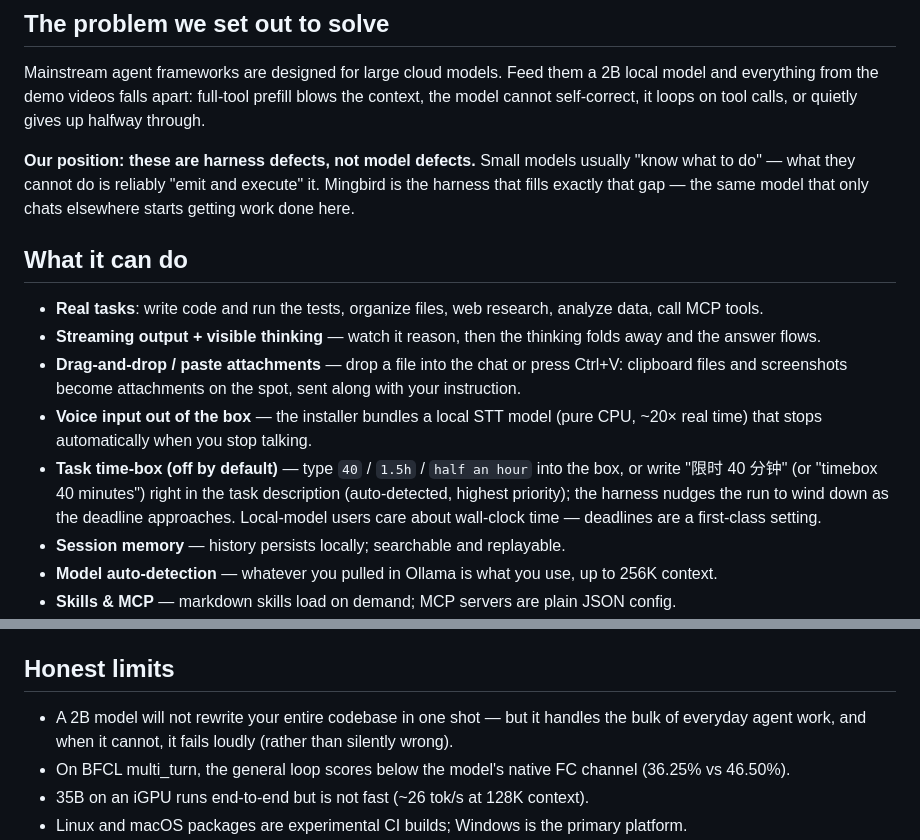
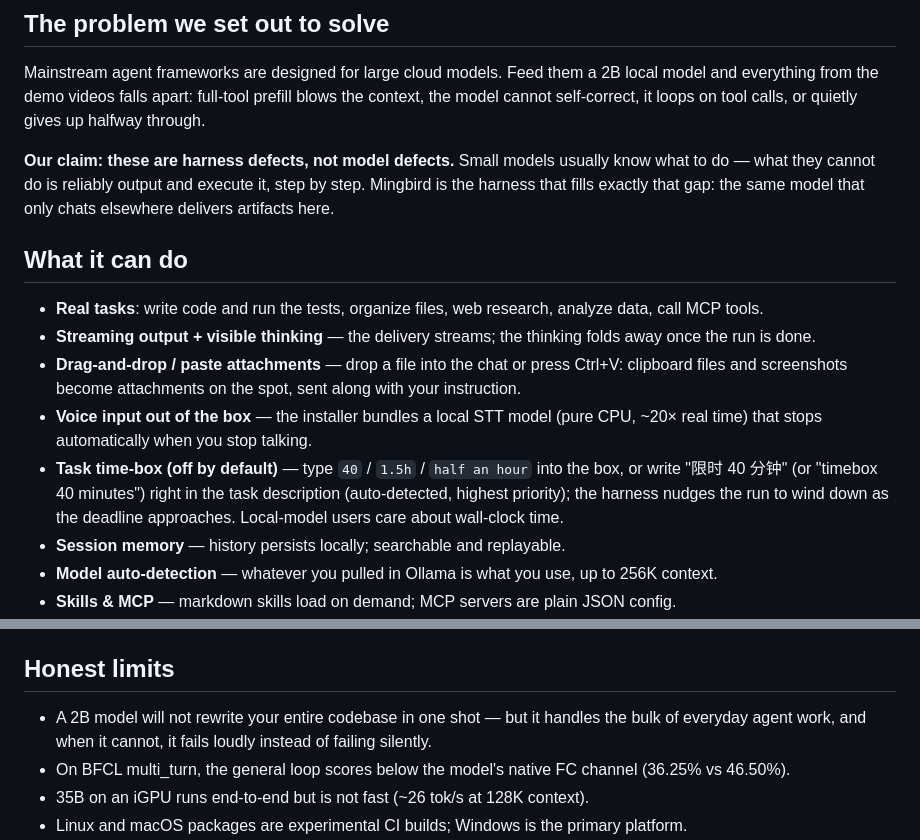
Before and after one commit to Mingbird/Mingbird-agent, a Markdown page: README.md, 2 parts joined by grey strips. GitHub-like rendering.

```diff
--- a/README.md
+++ b/README.md
@@ -12,15 +12,15 @@ Mingbird is a local-first agent harness for Windows + Ollama (experimental Linux
 
 Mainstream agent frameworks are designed for large cloud models. Feed them a 2B local model and everything from the demo videos falls apart: full-tool prefill blows the context, the model cannot self-correct, it loops on tool calls, or quietly gives up halfway through.
 
-**Our position: these are harness defects, not model defects.** Small models usually "know what to do" — what they cannot do is reliably "emit and execute" it. Mingbird is the harness that fills exactly that gap — the same model that only chats elsewhere starts getting work done here.
+**Our claim: these are harness defects, not model defects.** Small models usually know what to do — what they cannot do is reliably output and execute it, step by step. Mingbird is the harness that fills exactly that gap: the same model that only chats elsewhere delivers artifacts here.
 
 ## What it can do
 
 - **Real tasks**: write code and run the tests, organize files, web research, analyze data, call MCP tools.
-- **Streaming output + visible thinking** — watch it reason, then the thinking folds away and the answer flows.
+- **Streaming output + visible thinking** — the delivery streams; the thinking folds away once the run is done.
 - **Drag-and-drop / paste attachments** — drop a file into the chat or press Ctrl+V: clipboard files and screenshots become attachments on the spot, sent along with your instruction.
 - **Voice input out of the box** — the installer bundles a local STT model (pure CPU, ~20× real time) that stops automatically when you stop talking.
-- **Task time-box (off by default)** — type `40` / `1.5h` / `half an hour` into the box, or write "限时 40 分钟" (or "timebox 40 minutes") right in the task description (auto-detected, highest priority); the harness nudges the run to wind down as the deadline approaches. Local-model users care about wall-clock time — deadlines are a first-class setting.
+- **Task time-box (off by default)** — type `40` / `1.5h` / `half an hour` into the box, or write "限时 40 分钟" (or "timebox 40 minutes") right in the task description (auto-detected, highest priority); the harness nudges the run to wind down as the deadline approaches. Local-model users care about wall-clock time.
 - **Session memory** — history persists locally; searchable and replayable.
 - **Model auto-detection** — whatever you pulled in Ollama is what you use, up to 256K context.
 - **Skills & MCP** — markdown skills load on demand; MCP servers are plain JSON config.
@@ -145,7 +190,7 @@ Escape hatch: `AGENT_UNSAFE=1` turns the whole net off — at your own risk.
 
 ## Honest limits
 
-- A 2B model will not rewrite your entire codebase in one shot — but it handles the bulk of everyday agent work, and when it cannot, it fails loudly (rather than silently wrong).
+- A 2B model will not rewrite your entire codebase in one shot — but it handles the bulk of everyday agent work, and when it cannot, it fails loudly instead of failing silently.
 - On BFCL multi_turn, the general loop scores below the model's native FC channel (36.25% vs 46.50%).
 - 35B on an iGPU runs end-to-end but is not fast (~26 tok/s at 128K context).
 - Linux and macOS packages are experimental CI builds; Windows is the primary platform.
```
Also changed, not shown: other parts of README.md (+62 -17 lines), README_zh.md (+72 -27 lines), benchmarks/README.md (+3 -3 lines), docs/assets/lrab_by_model.png, docs/assets/lrab_overall.png, 1 other file.
